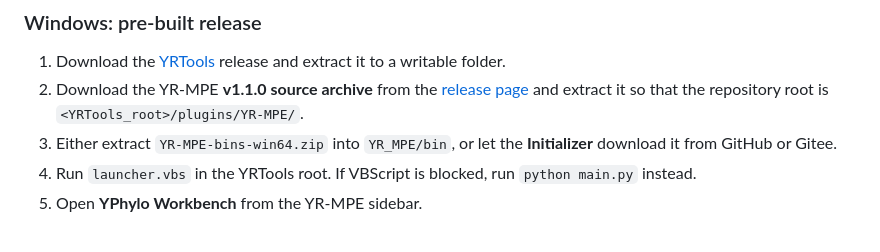
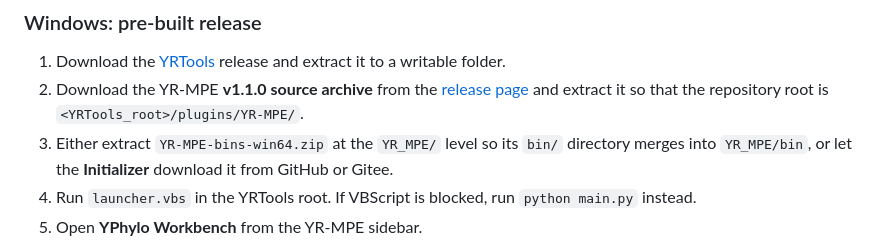
Before and after one commit to Gipsy-The-Sheller/YR-MPE, a Markdown page: readme.md, the part around the change. GitHub-like rendering.

Commit message:
docs: clarify binary archive extraction layout

```diff
--- a/readme.md
+++ b/readme.md
@@ -73,8 +73,9 @@ More interface figures are in the [user manual](docs/manual/manual.pdf) and
    [release page](https://github.com/Gipsy-The-Sheller/YR-MPE/releases/tag/v1.1.0)
    and extract it so that the repository root is
    `<YRTools_root>/plugins/YR-MPE/`.
-3. Either extract `YR-MPE-bins-win64.zip` into `YR_MPE/bin`, or let the
-   **Initializer** download it from GitHub or Gitee.
+3. Either extract `YR-MPE-bins-win64.zip` at the `YR_MPE/` level so its
+   `bin/` directory merges into `YR_MPE/bin`, or let the **Initializer**
+   download it from GitHub or Gitee.
 4. Run `launcher.vbs` in the YRTools root. If VBScript is blocked, run
    `python main.py` instead.
 5. Open **YPhylo Workbench** from the YR-MPE sidebar.
```
